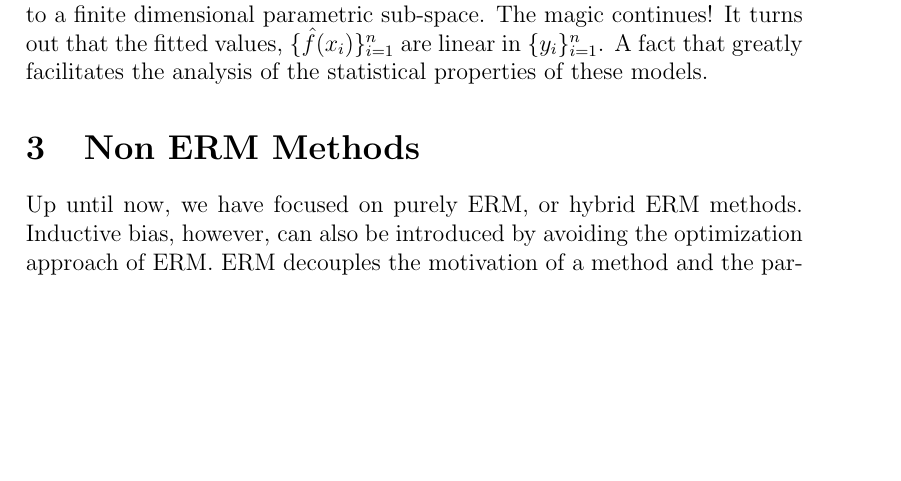
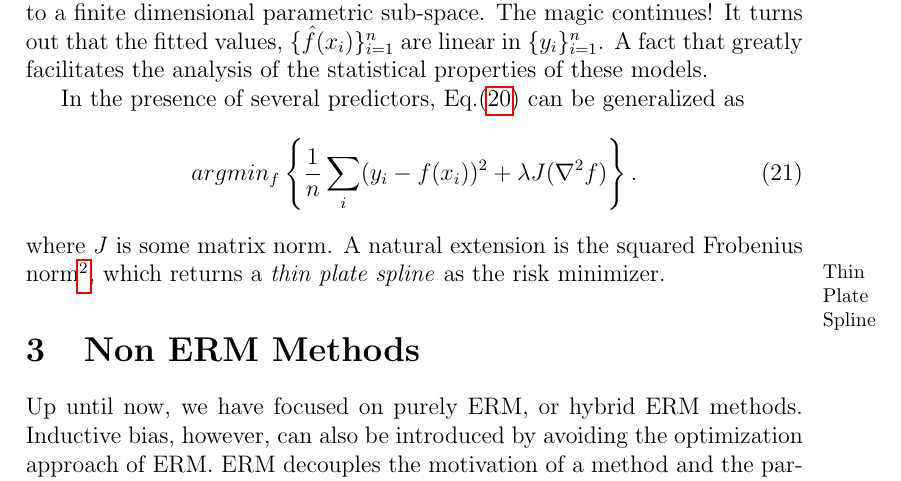
Before and after one commit to johnros/Intro2R, a LaTeX document (notes/notes.tex): part of page 16 of 26, cut so that both start at the same text, the shorter picture padded with empty space. Compiled offline with pdfLaTeX.

Commit message:
smoothing splines

```diff
--- a/notes/notes.tex
+++ b/notes/notes.tex
@@ -686,6 +686,13 @@ Considering a single predictor, the ERM problem for \emph{Smoothing Spline}
 
 It is quite surprising, and useful that even though the optimization is performed over an infinite dimensional function space, the solution belongs to a finite dimensional parametric sub-space.
 The magic continues! It turns out that the fitted values, $\{\hat{\hyp}(x_i)\}_{i=1}^n$ are linear in $\{y_i\}_{i=1}^n$. A fact that greatly facilitates the analysis of the statistical properties of these models.
+
+In the presence of several predictors, Eq.(\ref{eq:smoothing_spline}) can be generalized as
+\begin{align}
+\label{eq:smoothing_spline_multi}
+	 \argmin{\hyp}{\frac{1}{n}\sum_i (y_i-\hyp(x_i))^2 + \lambda J(\nabla^2 f)  }.
+\end{align}
+where $J$ is some matrix norm. A natural extension is the squared Frobenius norm\footnote{The Frobenius matrix norm is the sum of squares over all elements: $\norm{A}^2=\sum_{i,j} A_{i,j}^2$ }, which returns a \emph{thin plate spline} as the risk minimizer.\marginnote{Thin Plate Spline}
 
 
 
```
Also changed, not shown: notes/notes.pdf, notes/notes.tex (2 more changed lines).
